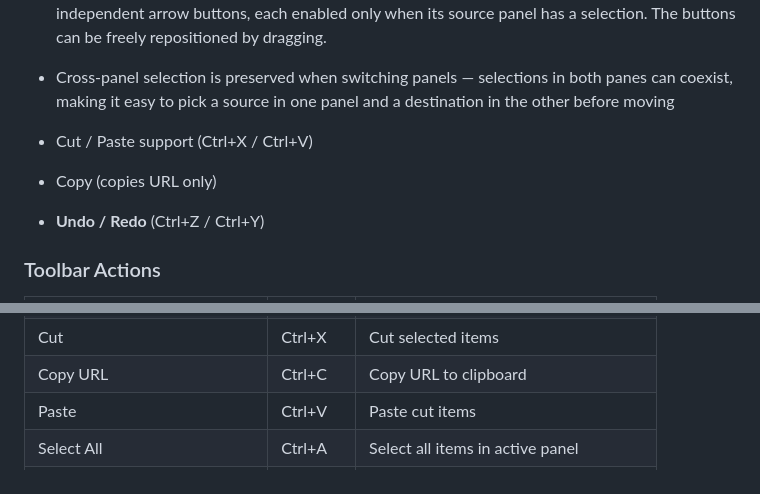
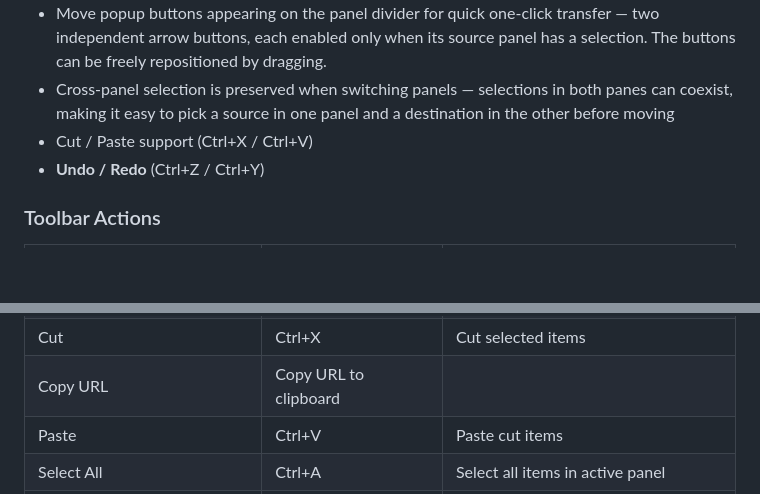
Before and after one commit to overduebookmarks/overdue, a Markdown page: README.md, 2 parts joined by grey strips. GitHub-like rendering; blank space fills up the shorter version.

```diff
--- a/README.md
+++ b/README.md
@@ -35,8 +35,6 @@ All panel and tree widths are fully adjustable — drag the splitter between the
 - Move popup buttons appearing on the panel divider for quick one-click transfer — two independent arrow buttons, each enabled only when its source panel has a selection. The buttons can be freely repositioned by dragging.
 - Cross-panel selection is preserved when switching panels — selections in both panes can coexist, making it easy to pick a source in one panel and a destination in the other before moving
 - Cut / Paste support (Ctrl+X / Ctrl+V)
-- Copy (copies URL only)
-
 - **Undo / Redo** (Ctrl+Z / Ctrl+Y)
 
 ### Toolbar Actions
@@ -53,7 +51,7 @@ All panel and tree widths are fully adjustable — drag the splitter between the
 | Show Containing Folder (Left) | — | Reveal parent folder in left panel |
 | Show Containing Folder (Right) | — | Reveal parent folder in right panel |
 | Cut | Ctrl+X | Cut selected items |
-| Copy URL | Ctrl+C | Copy URL to clipboard |
+| Copy URL | Copy URL to clipboard |
 | Paste | Ctrl+V | Paste cut items |
 | Select All | Ctrl+A | Select all items in active panel |
 | New Folder | — | Create a new subfolder |
```
